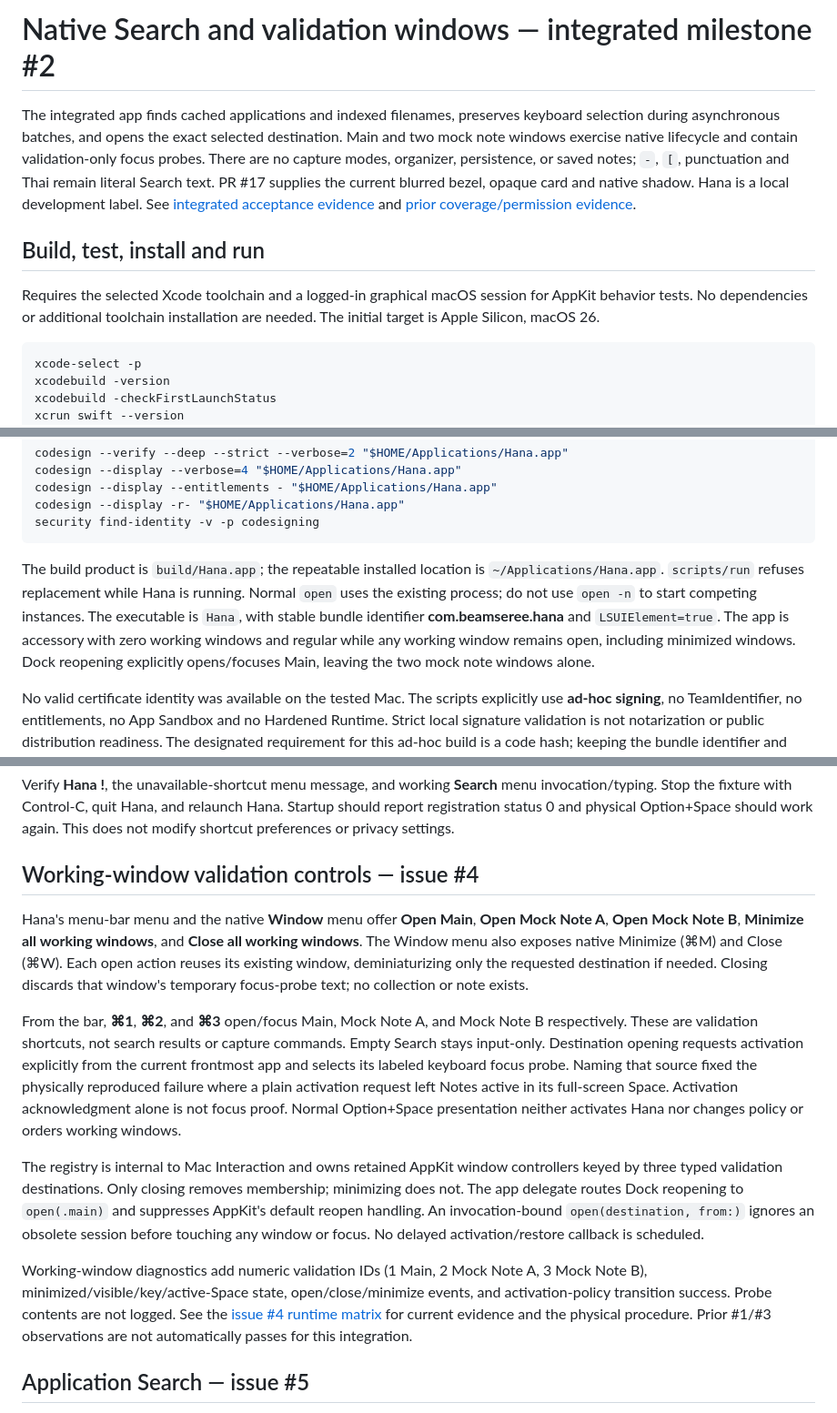
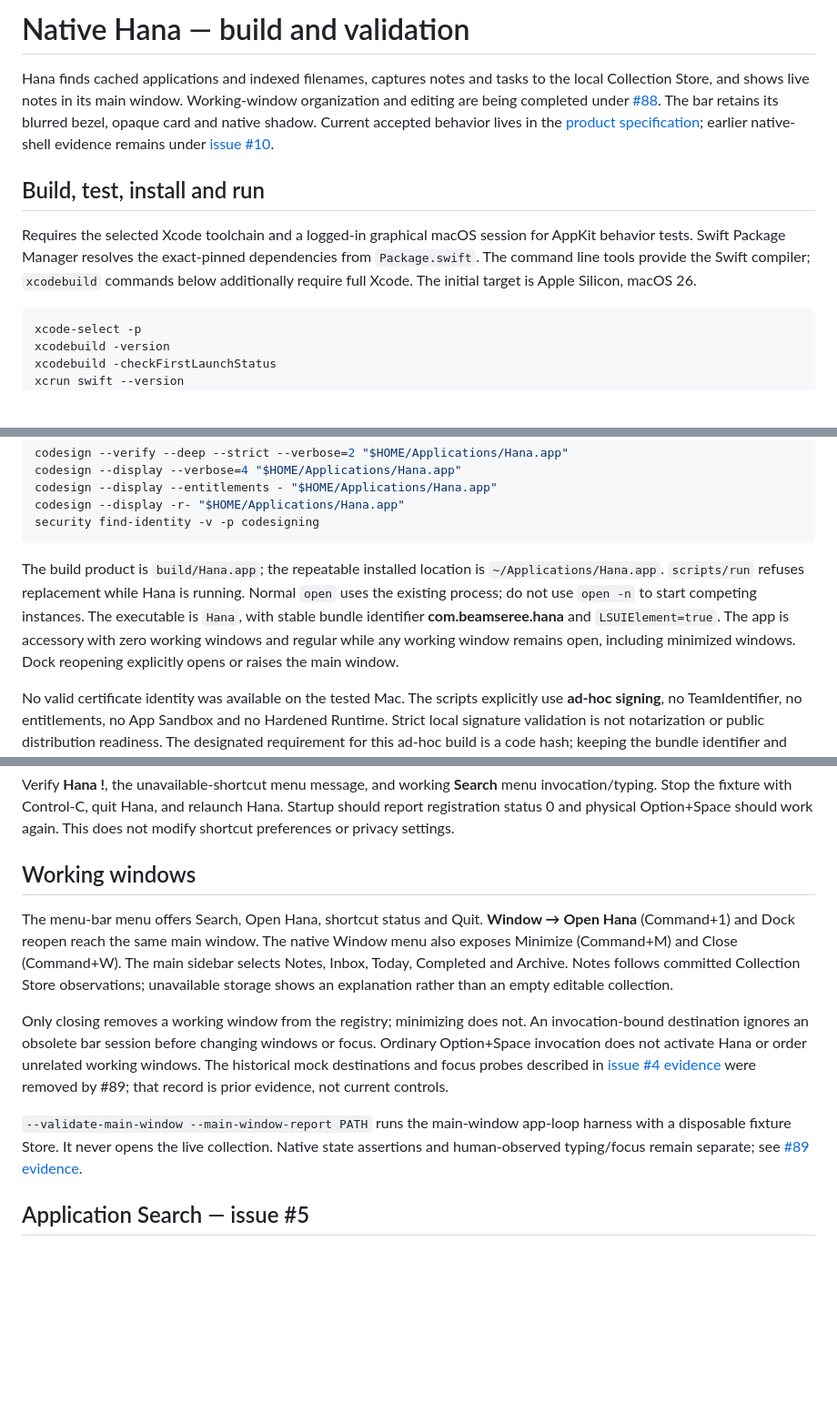
Before and after one commit to beamseree/hana, a Markdown page: docs/native-shell.md, 3 parts joined by grey strips. Shown at 91% size. Drawn GitHub-style; blank space fills up the shorter version.

````diff
--- a/docs/native-shell.md
+++ b/docs/native-shell.md
@@ -1,10 +1,10 @@
-# Native Search and validation windows — integrated milestone #2
+# Native Hana — build and validation
 
-The integrated app finds cached applications and indexed filenames, preserves keyboard selection during asynchronous batches, and opens the exact selected destination. Main and two mock note windows exercise native lifecycle and contain validation-only focus probes. There are no capture modes, organizer, persistence, or saved notes; `-`, `[`, punctuation and Thai remain literal Search text. PR #17 supplies the current blurred bezel, opaque card and native shadow. Hana is a local development label. See [integrated acceptance evidence](evidence/issue-10/validation.md) and [prior coverage/permission evidence](evidence/issue-9/validation.md).
+Hana finds cached applications and indexed filenames, captures notes and tasks to the local Collection Store, and shows live notes in its main window. Working-window organization and editing are being completed under [#88](https://github.com/beamseree/hana/issues/88). The bar retains its blurred bezel, opaque card and native shadow. Current accepted behavior lives in the [product specification](product-spec.md); earlier native-shell evidence remains under [issue #10](evidence/issue-10/validation.md).
 
 ## Build, test, install and run
 
-Requires the selected Xcode toolchain and a logged-in graphical macOS session for AppKit behavior tests. No dependencies or additional toolchain installation are needed. The initial target is Apple Silicon, macOS 26.
+Requires the selected Xcode toolchain and a logged-in graphical macOS session for AppKit behavior tests. Swift Package Manager resolves the exact-pinned dependencies from `Package.swift`. The command line tools provide the Swift compiler; `xcodebuild` commands below additionally require full Xcode. The initial target is Apple Silicon, macOS 26.
 
 ```sh
 xcode-select -p
@@ -35,7 +35,7 @@ codesign --display -r- "$HOME/Applications/Hana.app"
 security find-identity -v -p codesigning
 ```
 
-The build product is `build/Hana.app`; the repeatable installed location is `~/Applications/Hana.app`. `scripts/run` refuses replacement while Hana is running. Normal `open` uses the existing process; do not use `open -n` to start competing instances. The executable is `Hana`, with stable bundle identifier **com.beamseree.hana** and `LSUIElement=true`. The app is accessory with zero working windows and regular while any working window remains open, including minimized windows. Dock reopening explicitly opens/focuses Main, leaving the two mock note windows alone.
+The build product is `build/Hana.app`; the repeatable installed location is `~/Applications/Hana.app`. `scripts/run` refuses replacement while Hana is running. Normal `open` uses the existing process; do not use `open -n` to start competing instances. The executable is `Hana`, with stable bundle identifier **com.beamseree.hana** and `LSUIElement=true`. The app is accessory with zero working windows and regular while any working window remains open, including minimized windows. Dock reopening explicitly opens or raises the main window.
 
 No valid certificate identity was available on the tested Mac. The scripts explicitly use **ad-hoc signing**, no TeamIdentifier, no entitlements, no App Sandbox and no Hardened Runtime. Strict local signature validation is not notarization or public distribution readiness. The designated requirement for this ad-hoc build is a code hash; keeping the bundle identifier and installed path stable does **not** promise TCC permission continuity after a rebuild. No paid account is required for these local checks. No privacy grants or global shortcut/Spaces changes are performed.
 
@@ -90,16 +90,13 @@ open "$HOME/Applications/Hana.app" --args --diagnostics
 Verify **Hana !**, the unavailable-shortcut menu message, and working **Search** menu invocation/typing. Stop the fixture with Control-C, quit Hana, and relaunch Hana. Startup should report registration status 0 and physical Option+Space should work again. This does not modify shortcut preferences or privacy settings.
 
 
-## Working-window validation controls — issue #4
+## Working windows
 
-Hana's menu-bar menu and the native **Window** menu offer **Open Main**, **Open Mock Note A**, **Open Mock Note B**, **Minimize all working windows**, and **Close all working windows**. The Window menu also exposes native Minimize (⌘M) and Close (⌘W). Each open action reuses its existing window, deminiaturizing only the requested destination if needed. Closing discards that window's temporary focus-probe text; no collection or note exists.
+The menu-bar menu offers Search, Open Hana, shortcut status and Quit. **Window → Open Hana** (Command+1) and Dock reopen reach the same main window. The native Window menu also exposes Minimize (Command+M) and Close (Command+W). The main sidebar selects Notes, Inbox, Today, Completed and Archive. Notes follows committed Collection Store observations; unavailable storage shows an explanation rather than an empty editable collection.
 
-From the bar, **⌘1**, **⌘2**, and **⌘3** open/focus Main, Mock Note A, and Mock Note B respectively. These are validation shortcuts, not search results or capture commands. Empty Search stays input-only. Destination opening requests activation explicitly from the current frontmost app and selects its labeled keyboard focus probe. Naming that source fixed the physically reproduced failure where a plain activation request left Notes active in its full-screen Space. Activation acknowledgment alone is not focus proof. Normal Option+Space presentation neither activates Hana nor changes policy or orders working windows.
+Only closing removes a working window from the registry; minimizing does not. An invocation-bound destination ignores an obsolete bar session before changing windows or focus. Ordinary Option+Space invocation does not activate Hana or order unrelated working windows. The historical mock destinations and focus probes described in [issue #4 evidence](evidence/issue-4/validation.md) were removed by #89; that record is prior evidence, not current controls.
 
-The registry is internal to Mac Interaction and owns retained AppKit window controllers keyed by three typed validation destinations. Only closing removes membership; minimizing does not. The app delegate routes Dock reopening to `open(.main)` and suppresses AppKit's default reopen handling. An invocation-bound `open(destination, from:)` ignores an obsolete session before touching any window or focus. No delayed activation/restore callback is scheduled.
-
-Working-window diagnostics add numeric validation IDs (1 Main, 2 Mock Note A, 3 Mock Note B), minimized/visible/key/active-Space state, open/close/minimize events, and activation-policy transition success. Probe contents are not logged. See the [issue #4 runtime matrix](evidence/issue-4/validation.md) for current evidence and the physical procedure. Prior #1/#3 observations are not automatically passes for this integration.
-
+`--validate-main-window --main-window-report PATH` runs the main-window app-loop harness with a disposable fixture Store. It never opens the live collection. Native state assertions and human-observed typing/focus remain separate; see [#89 evidence](evidence/issue-89/validation.md).
 
 ## Application Search — issue #5
 
````
Also changed, not shown: other parts of docs/native-shell.md (+1 -1 lines), README.md (+5 -5 lines).
